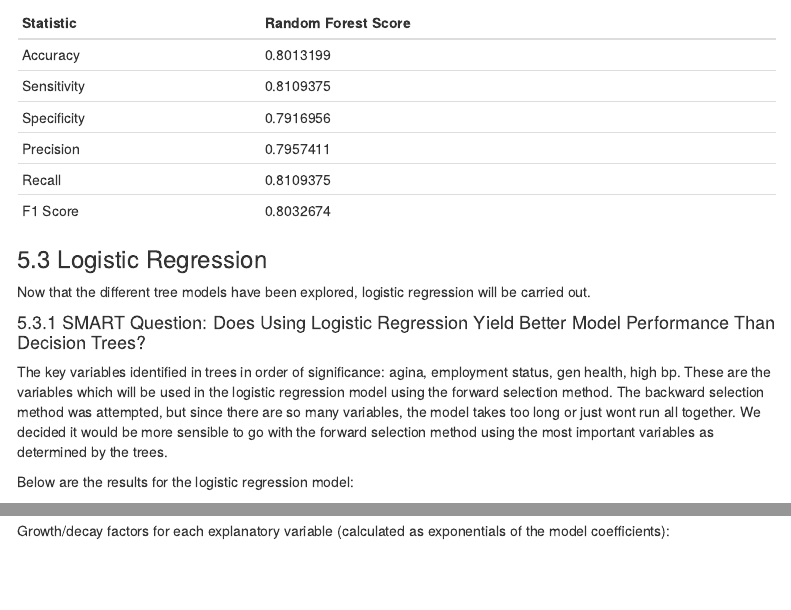
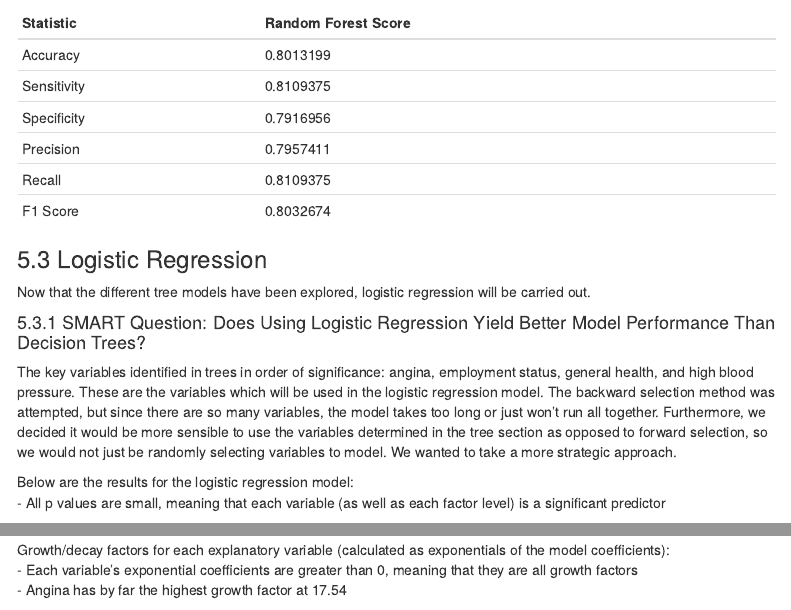
Before and after one commit to jesseborg95/BRFSS_Heart_Attack_Analysis_and_Prediction, an R Markdown document (Group Project 2 Summary (Part III).Rmd): the page in a window 1100 px wide, from 8500 px down, and a second part further down, joined at a grey line. Rendered offline with R 4.5, knitr and Pandoc, with nearby package versions; some code elsewhere in the file could not run offline; menus at the side of the page are left out.

Commit message:
Finish Logistic Regression Section
Finished up section 5.3 (logistic regression) in the summary report

````diff
--- a/Group Project 2 Summary (Part III).Rmd
+++ b/Group Project 2 Summary (Part III).Rmd
@@ -747,9 +747,10 @@ Now that the different tree models have been explored, logistic regression will
 
 #### 5.3.1 SMART Question: Does Using Logistic Regression Yield Better Model Performance Than Decision Trees?
 
-The key variables identified in trees in order of significance: agina, employment status, gen health, high bp. These are the variables which will be used in the logistic regression model using the forward selection method. The backward selection method was attempted, but since there are so many variables, the model takes too long or just wont run all together. We decided it would be more sensible to go with the forward selection method using the most important variables as determined by the trees.
+The key variables identified in trees in order of significance: angina, employment status, general health, and high blood pressure. These are the variables which will be used in the logistic regression model. The backward selection method was attempted, but since there are so many variables, the model takes too long or just won't run all together. Furthermore, we decided it would be more sensible to use the variables determined in the tree section as opposed to forward selection, so we would not just be randomly selecting variables to model. We wanted to take a more strategic approach.
 
 Below are the results for the logistic regression model:
+  - All p values are small, meaning that each variable (as well as each factor level) is a significant predictor
 
 ```{r}
 # logistic regression
@@ -763,7 +764,11 @@ heart_attack_logit1 <- glm(heart_attack ~ angina + employment_status + gen_healt
 summary(heart_attack_logit1)
 ```
 
+
+
 Growth/decay factors for each explanatory variable (calculated as exponentials of the model coefficients):
+  - Each variable's exponential coefficients are greater than 0, meaning that they are all growth factors
+  - Angina has by far the highest growth factor at 17.54
 
 ```{r growthDecayFactors, results='markup', collapse=F}
 # Calculate the exponentials
````
Also changed, not shown: EDA---Models-Code--Part-II-.html (added), Group-Project-2-Summary--Part-III-.html (added), Group Project 2 Summary (Part III).Rmd (2 more changed lines).
